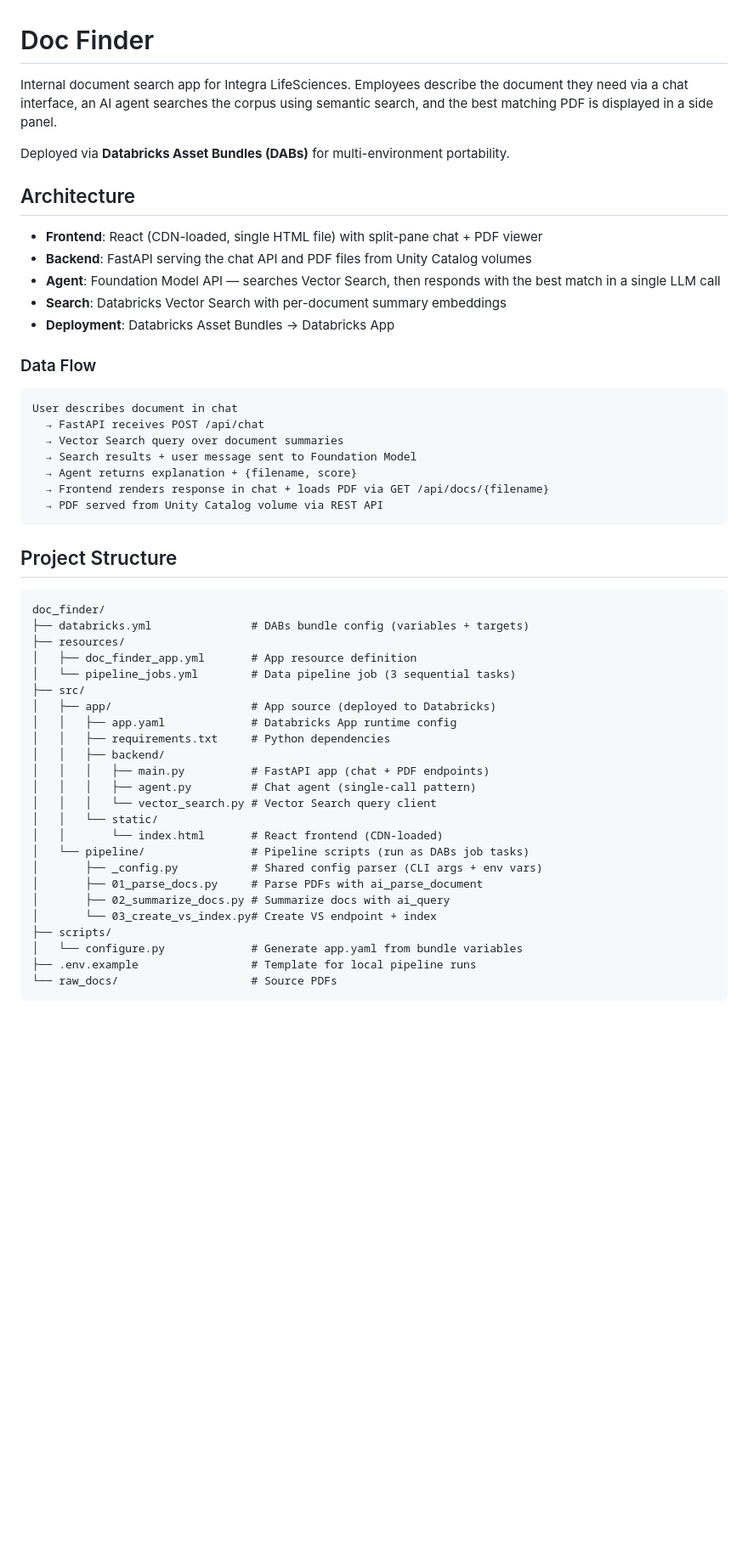
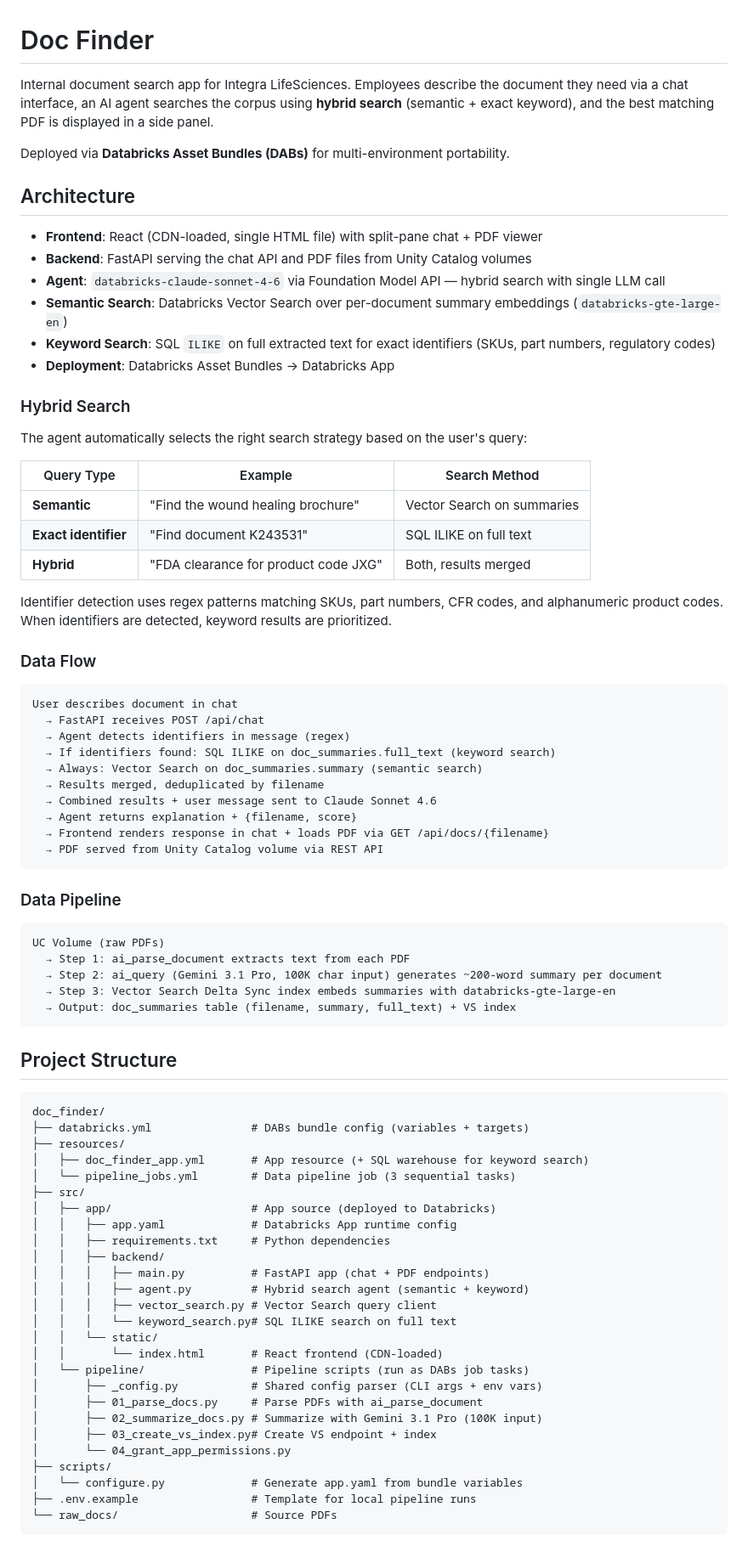
Before and after one commit to Bunch0fAtoms/doc_finder, a Markdown page: README.md, the part around one of its changes. Shown at 85% size. Rendered like a GitHub page; blank space fills up the shorter version.

Commit message:
Update README for hybrid search and model changes
Co-authored-by: Isaac

````diff
--- a/README.md
+++ b/README.md
@@ -1,6 +1,6 @@
 # Doc Finder
 
-Internal document search app for Integra LifeSciences. Employees describe the document they need via a chat interface, an AI agent searches the corpus using semantic search, and the best matching PDF is displayed in a side panel.
+Internal document search app for Integra LifeSciences. Employees describe the document they need via a chat interface, an AI agent searches the corpus using **hybrid search** (semantic + exact keyword), and the best matching PDF is displayed in a side panel.
 
 Deployed via **Databricks Asset Bundles (DABs)** for multi-environment portability.
 
@@ -8,20 +8,46 @@ Deployed via **Databricks Asset Bundles (DABs)** for multi-environment portabili
 
 - **Frontend**: React (CDN-loaded, single HTML file) with split-pane chat + PDF viewer
 - **Backend**: FastAPI serving the chat API and PDF files from Unity Catalog volumes
-- **Agent**: Foundation Model API — searches Vector Search, then responds with the best match in a single LLM call
-- **Search**: Databricks Vector Search with per-document summary embeddings
+- **Agent**: `databricks-claude-sonnet-4-6` via Foundation Model API — hybrid search with single LLM call
+- **Semantic Search**: Databricks Vector Search over per-document summary embeddings (`databricks-gte-large-en`)
+- **Keyword Search**: SQL `ILIKE` on full extracted text for exact identifiers (SKUs, part numbers, regulatory codes)
 - **Deployment**: Databricks Asset Bundles → Databricks App
+
+### Hybrid Search
+
+The agent automatically selects the right search strategy based on the user's query:
+
+| Query Type | Example | Search Method |
+|-----------|---------|---------------|
+| **Semantic** | "Find the wound healing brochure" | Vector Search on summaries |
+| **Exact identifier** | "Find document K243531" | SQL ILIKE on full text |
+| **Hybrid** | "FDA clearance for product code JXG" | Both, results merged |
+
+Identifier detection uses regex patterns matching SKUs, part numbers, CFR codes, and alphanumeric product codes. When identifiers are detected, keyword results are prioritized.
 
 ### Data Flow
 
 ```
 User describes document in chat
   → FastAPI receives POST /api/chat
-  → Vector Search query over document summaries
-  → Search results + user message sent to Foundation Model
+  → Agent detects identifiers in message (regex)
+  → If identifiers found: SQL ILIKE on doc_summaries.full_text (keyword search)
+  → Always: Vector Search on doc_summaries.summary (semantic search)
+  → Results merged, deduplicated by filename
+  → Combined results + user message sent to Claude Sonnet 4.6
   → Agent returns explanation + {filename, score}
   → Frontend renders response in chat + loads PDF via GET /api/docs/{filename}
   → PDF served from Unity Catalog volume via REST API
+```
+
+### Data Pipeline
+
+```
+UC Volume (raw PDFs)
+  → Step 1: ai_parse_document extracts text from each PDF
+  → Step 2: ai_query (Gemini 3.1 Pro, 100K char input) generates ~200-word summary per document
+  → Step 3: Vector Search Delta Sync index embeds summaries with databricks-gte-large-en
+  → Output: doc_summaries table (filename, summary, full_text) + VS index
 ```
 
 ## Project Structure
@@ -30,7 +56,7 @@ User describes document in chat
 doc_finder/
 ├── databricks.yml               # DABs bundle config (variables + targets)
 ├── resources/
-│   ├── doc_finder_app.yml       # App resource definition
+│   ├── doc_finder_app.yml       # App resource (+ SQL warehouse for keyword search)
 │   └── pipeline_jobs.yml        # Data pipeline job (3 sequential tasks)
 ├── src/
 │   ├── app/                     # App source (deployed to Databricks)
@@ -38,15 +64,17 @@ doc_finder/
 │   │   ├── requirements.txt     # Python dependencies
 │   │   ├── backend/
 │   │   │   ├── main.py          # FastAPI app (chat + PDF endpoints)
-│   │   │   ├── agent.py         # Chat agent (single-call pattern)
-│   │   │   └── vector_search.py # Vector Search query client
+│   │   │   ├── agent.py         # Hybrid search agent (semantic + keyword)
+│   │   │   ├── vector_search.py # Vector Search query client
+│   │   │   └── keyword_search.py# SQL ILIKE search on full text
 │   │   └── static/
 │   │       └── index.html       # React frontend (CDN-loaded)
 │   └── pipeline/                # Pipeline scripts (run as DABs job tasks)
 │       ├── _config.py           # Shared config parser (CLI args + env vars)
 │       ├── 01_parse_docs.py     # Parse PDFs with ai_parse_document
-│       ├── 02_summarize_docs.py # Summarize docs with ai_query
-│       └── 03_create_vs_index.py# Create VS endpoint + index
+│       ├── 02_summarize_docs.py # Summarize with Gemini 3.1 Pro (100K input)
+│       ├── 03_create_vs_index.py# Create VS endpoint + index
+│       └── 04_grant_app_permissions.py
 ├── scripts/
 │   └── configure.py             # Generate app.yaml from bundle variables
 ├── .env.example                 # Template for local pipeline runs
````
Also changed, not shown: other parts of README.md (+18 -34 lines).
